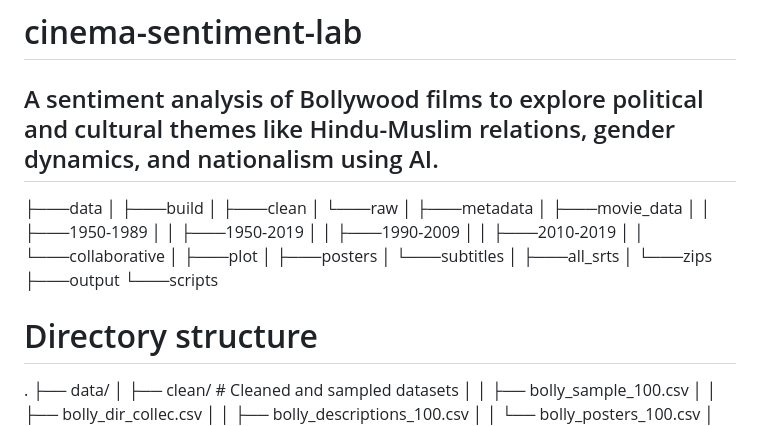
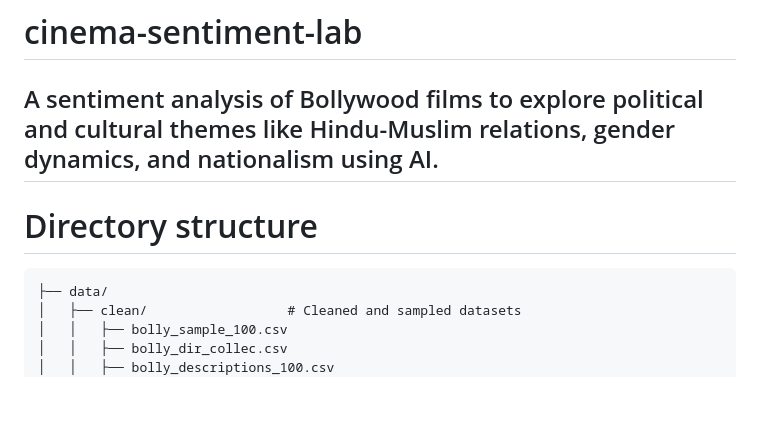
Before and after one commit to azadecon/cinema-sentiment-lab, a Markdown page: README.md, the part around the change printed below. Drawn GitHub-style; blank space fills up the shorter version.

````diff
--- a/README.md
+++ b/README.md
@@ -3,27 +3,9 @@ A sentiment analysis of Bollywood films to explore political and cultural themes
 ---
 
 
-├───data
-│   ├───build
-│   ├───clean
-│   └───raw
-│       ├───metadata
-│       ├───movie_data
-│       │   ├───1950-1989
-│       │   ├───1950-2019
-│       │   ├───1990-2009
-│       │   ├───2010-2019
-│       │   └───collaborative
-│       ├───plot
-│       ├───posters
-│       └───subtitles
-│           ├───all_srts
-│           └───zips
-├───output
-└───scripts
 
 # Directory structure
-.
+```{bash}
 ├── data/
 │   ├── clean/                  # Cleaned and sampled datasets
 │   │   ├── bolly_sample_100.csv
````
Also changed, not shown: other parts of README.md (+1 -1 lines).
